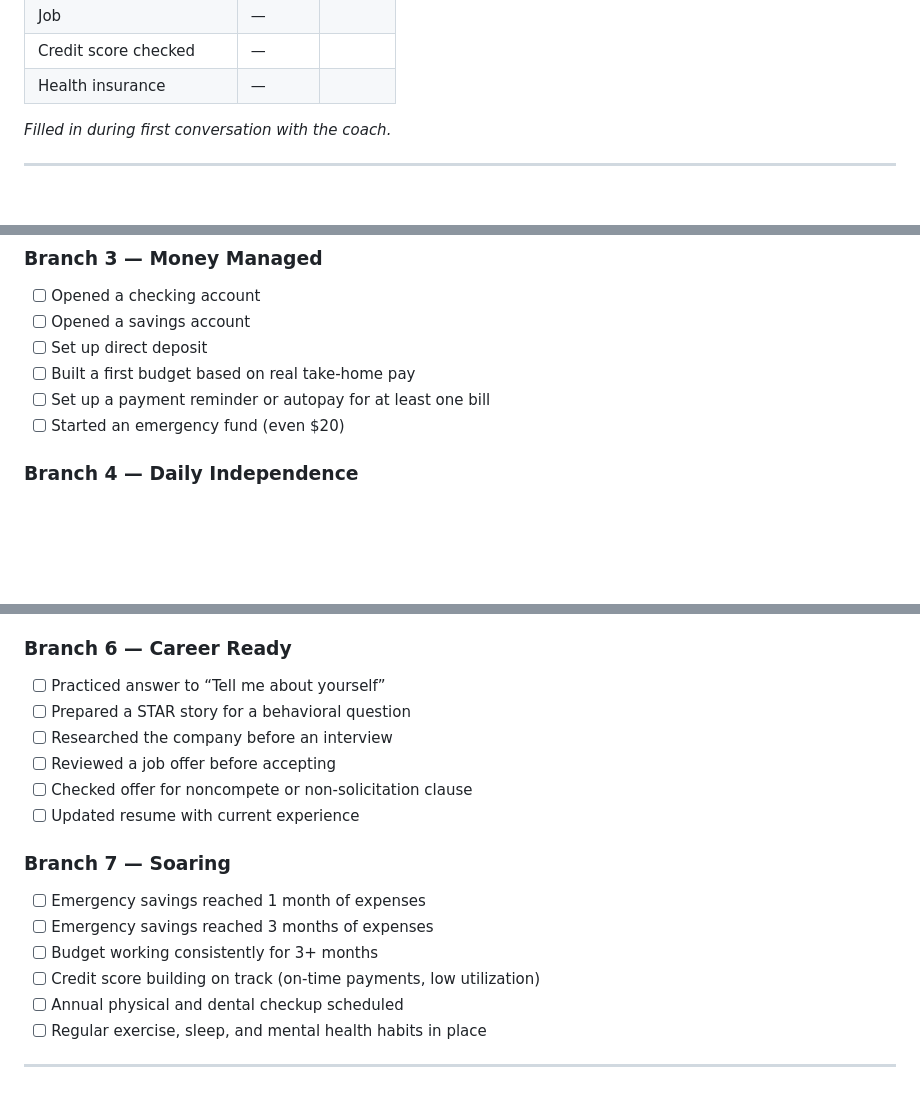
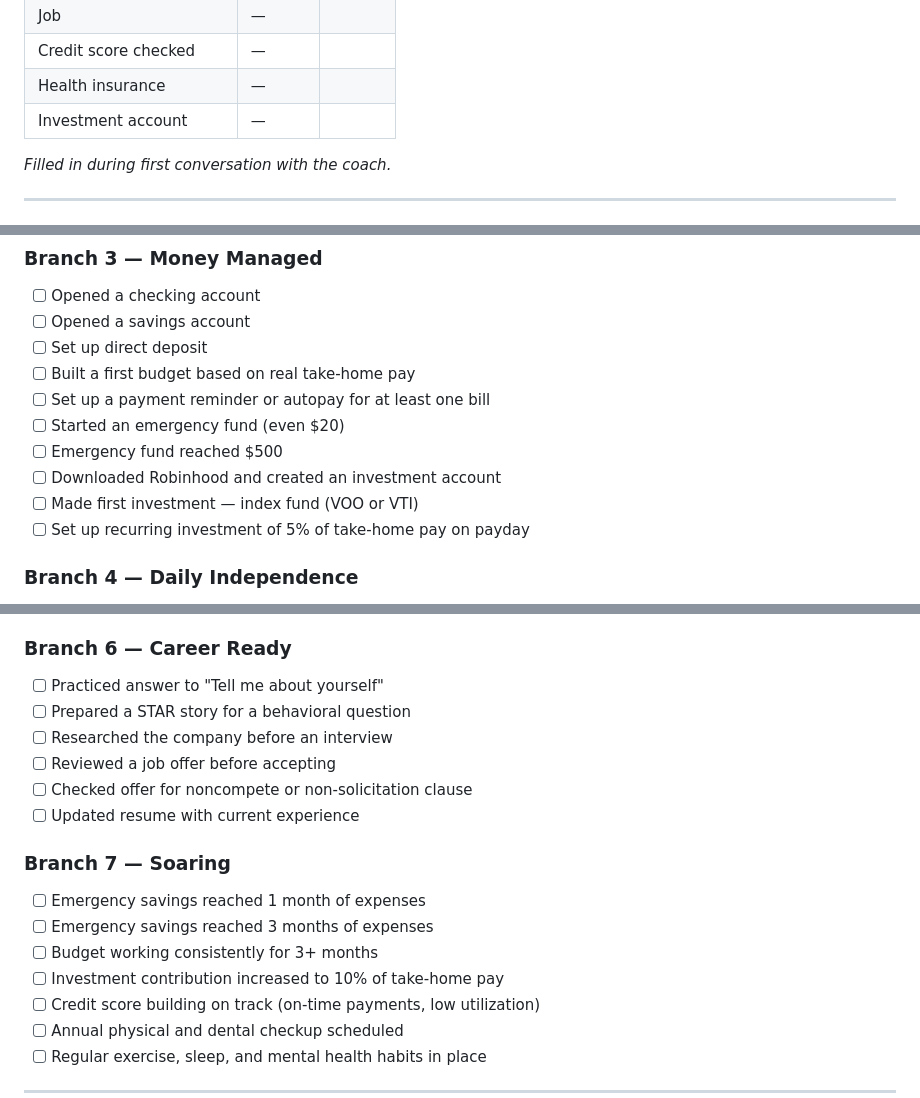
Before and after one commit to DocEmmettBrownPhd/real-world-ready-coach, a Markdown page: progress.md, 3 parts joined by grey strips. Rendered like a GitHub page; blank space fills up the shorter version.

Commit message:
Add investing row to gap table and Branch 3 checklist in progress.md

```diff
--- a/progress.md
+++ b/progress.md
@@ -37,6 +37,7 @@ Onboarding completed: No
 | Job | — | |
 | Credit score checked | — | |
 | Health insurance | — | |
+| Investment account | — | |
 
 *Filled in during first conversation with the coach.*
 
@@ -93,6 +94,10 @@ Last check-in: Never
 - [ ] Built a first budget based on real take-home pay
 - [ ] Set up a payment reminder or autopay for at least one bill
 - [ ] Started an emergency fund (even $20)
+- [ ] Emergency fund reached $500
+- [ ] Downloaded Robinhood and created an investment account
+- [ ] Made first investment — index fund (VOO or VTI)
+- [ ] Set up recurring investment of 5% of take-home pay on payday
 
 ### Branch 4 — Daily Independence
 - [ ] Built a basic grocery list
@@ -113,7 +118,7 @@ Last check-in: Never
 - [ ] Got a pre-purchase inspection on a used car (if buying)
 
 ### Branch 6 — Career Ready
-- [ ] Practiced answer to “Tell me about yourself”
+- [ ] Practiced answer to "Tell me about yourself"
 - [ ] Prepared a STAR story for a behavioral question
 - [ ] Researched the company before an interview
 - [ ] Reviewed a job offer before accepting
@@ -124,6 +129,7 @@ Last check-in: Never
 - [ ] Emergency savings reached 1 month of expenses
 - [ ] Emergency savings reached 3 months of expenses
 - [ ] Budget working consistently for 3+ months
+- [ ] Investment contribution increased to 10% of take-home pay
 - [ ] Credit score building on track (on-time payments, low utilization)
 - [ ] Annual physical and dental checkup scheduled
 - [ ] Regular exercise, sleep, and mental health habits in place
```
Also changed, not shown: other parts of progress.md (+1 -1 lines).
